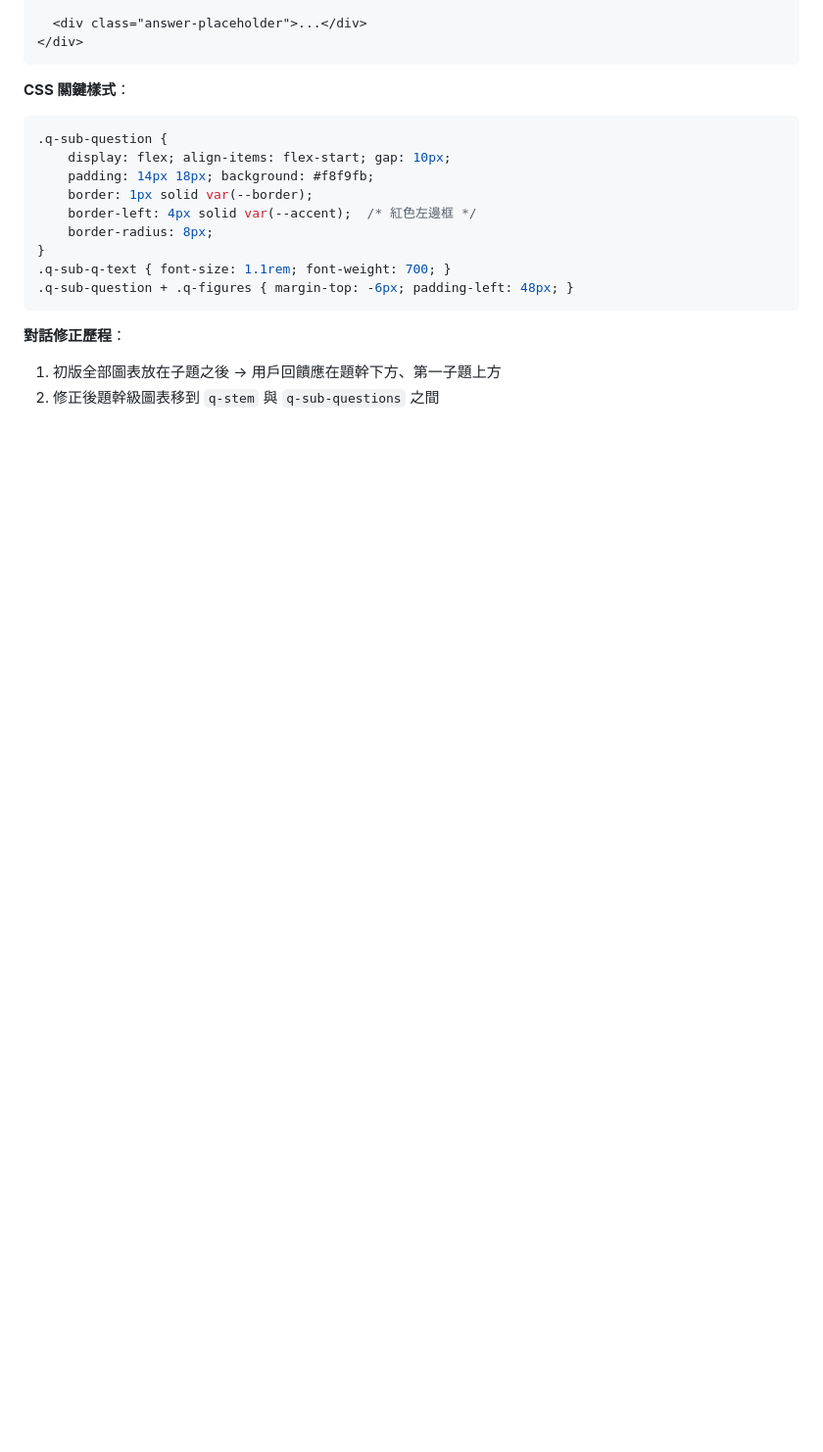
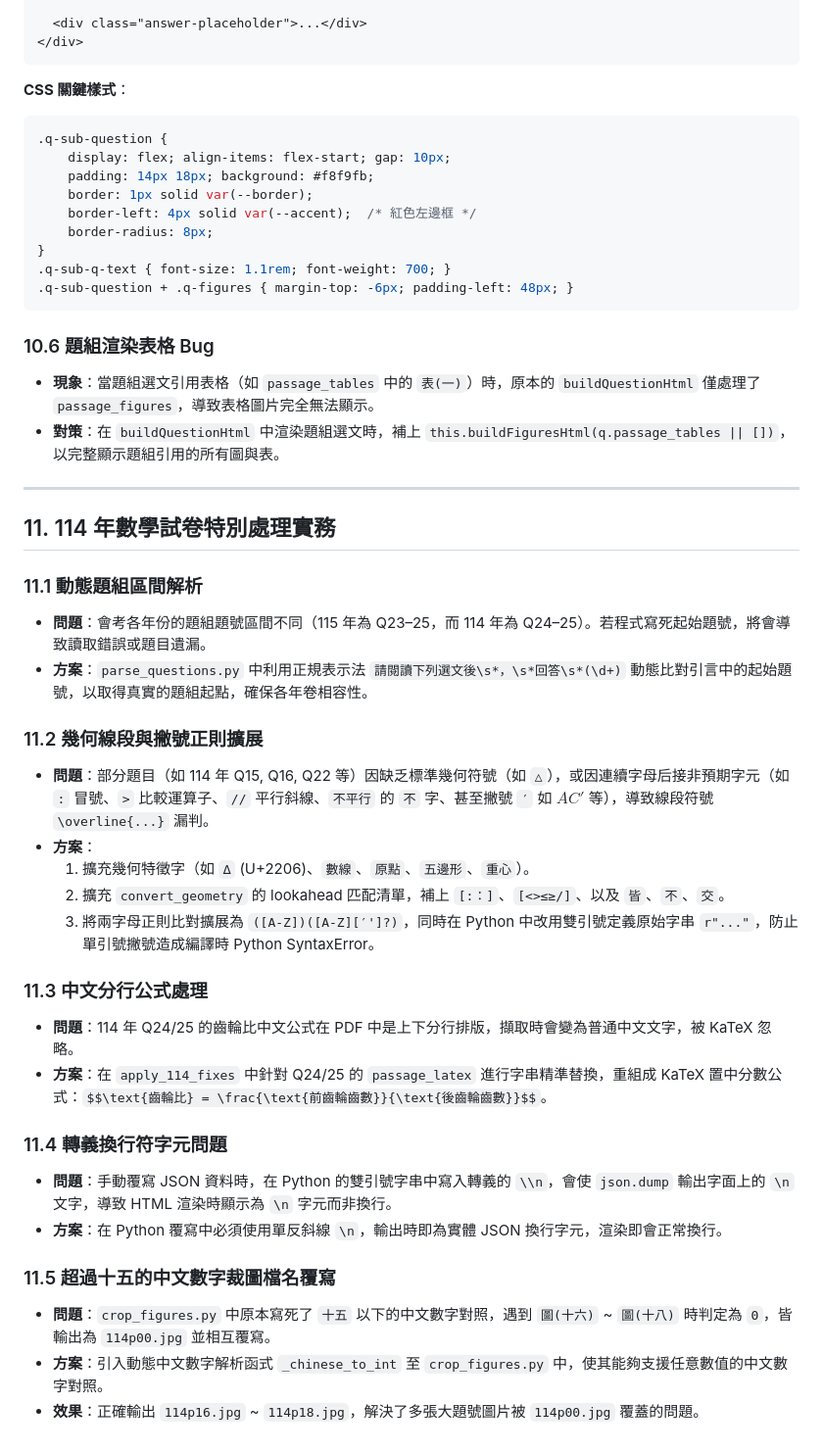
Before and after one commit to t092/GeExamJ2S, a Markdown page: math/EXPERIENCE.md, the part around one of its changes. Shown at 98% size. Rendered like a GitHub page; blank space fills up the shorter version.

````diff
--- a/math/EXPERIENCE.md
+++ b/math/EXPERIENCE.md
@@ -749,6 +706,34 @@ markBold(s) {
 .q-sub-question + .q-figures { margin-top: -6px; padding-left: 48px; }
 ```
 
-**對話修正歷程**：
-1. 初版全部圖表放在子題之後 → 用戶回饋應在題幹下方、第一子題上方
-2. 修正後題幹級圖表移到 `q-stem` 與 `q-sub-questions` 之間
+### 10.6 題組渲染表格 Bug
+- **現象**：當題組選文引用表格（如 `passage_tables` 中的 `表(一)`）時，原本的 `buildQuestionHtml` 僅處理了 `passage_figures`，導致表格圖片完全無法顯示。
+- **對策**：在 `buildQuestionHtml` 中渲染題組選文時，補上 `this.buildFiguresHtml(q.passage_tables || [])`，以完整顯示題組引用的所有圖與表。
+
+---
+
+## 11. 114 年數學試卷特別處理實務
+
+### 11.1 動態題組區間解析
+- **問題**：會考各年份的題組題號區間不同（115 年為 Q23–25，而 114 年為 Q24–25）。若程式寫死起始題號，將會導致讀取錯誤或題目遺漏。
+- **方案**：`parse_questions.py` 中利用正規表示法 `請閱讀下列選文後\s*，\s*回答\s*(\d+)` 動態比對引言中的起始題號，以取得真實的題組起點，確保各年卷相容性。
+
+### 11.2 幾何線段與撇號正則擴展
+- **問題**：部分題目（如 114 年 Q15, Q16, Q22 等）因缺乏標準幾何符號（如 `△`），或因連續字母后接非預期字元（如 `:` 冒號、`>` 比較運算子、`//` 平行斜線、`不平行` 的 `不` 字、甚至撇號 `′` 如 $AC'$ 等），導致線段符號 `\overline{...}` 漏判。
+- **方案**：
+  1. 擴充幾何特徵字（如 `∆` (U+2206)、`數線`、`原點`、`五邊形`、`重心`）。
+  2. 擴充 `convert_geometry` 的 lookahead 匹配清單，補上 `[:：]`、`[<>≤≥/]`、以及 `皆`、`不`、`交`。
+  3. 將兩字母正則比對擴展為 `([A-Z])([A-Z][′']?)`，同時在 Python 中改用雙引號定義原始字串 `r"..."`，防止單引號撇號造成編譯時 Python SyntaxError。
+
+### 11.3 中文分行公式處理
+- **問題**：114 年 Q24/25 的齒輪比中文公式在 PDF 中是上下分行排版，擷取時會變為普通中文文字，被 KaTeX 忽略。
+- **方案**：在 `apply_114_fixes` 中針對 Q24/25 的 `passage_latex` 進行字串精準替換，重組成 KaTeX 置中分數公式：`$$\text{齒輪比} = \frac{\text{前齒輪齒數}}{\text{後齒輪齒數}}$$`。
+
+### 11.4 轉義換行符字元問題
+- **問題**：手動覆寫 JSON 資料時，在 Python 的雙引號字串中寫入轉義的 `\\n`，會使 `json.dump` 輸出字面上的 `\n` 文字，導致 HTML 渲染時顯示為 `\n` 字元而非換行。
+- **方案**：在 Python 覆寫中必須使用單反斜線 `\n`，輸出時即為實體 JSON 換行字元，渲染即會正常換行。
+
+### 11.5 超過十五的中文數字裁圖檔名覆寫
+- **問題**：`crop_figures.py` 中原本寫死了 `十五` 以下的中文數字對照，遇到 `圖(十六)` ~ `圖(十八)` 時判定為 `0`，皆輸出為 `114p00.jpg` 並相互覆寫。
+- **方案**：引入動態中文數字解析函式 `_chinese_to_int` 至 `crop_figures.py` 中，使其能夠支援任意數值的中文數字對照。
+- **效果**：正確輸出 `114p16.jpg` ~ `114p18.jpg`，解決了多張大題號圖片被 `114p00.jpg` 覆蓋的問題。
````
Also changed, not shown: other parts of math/EXPERIENCE.md (+5 -48 lines).
